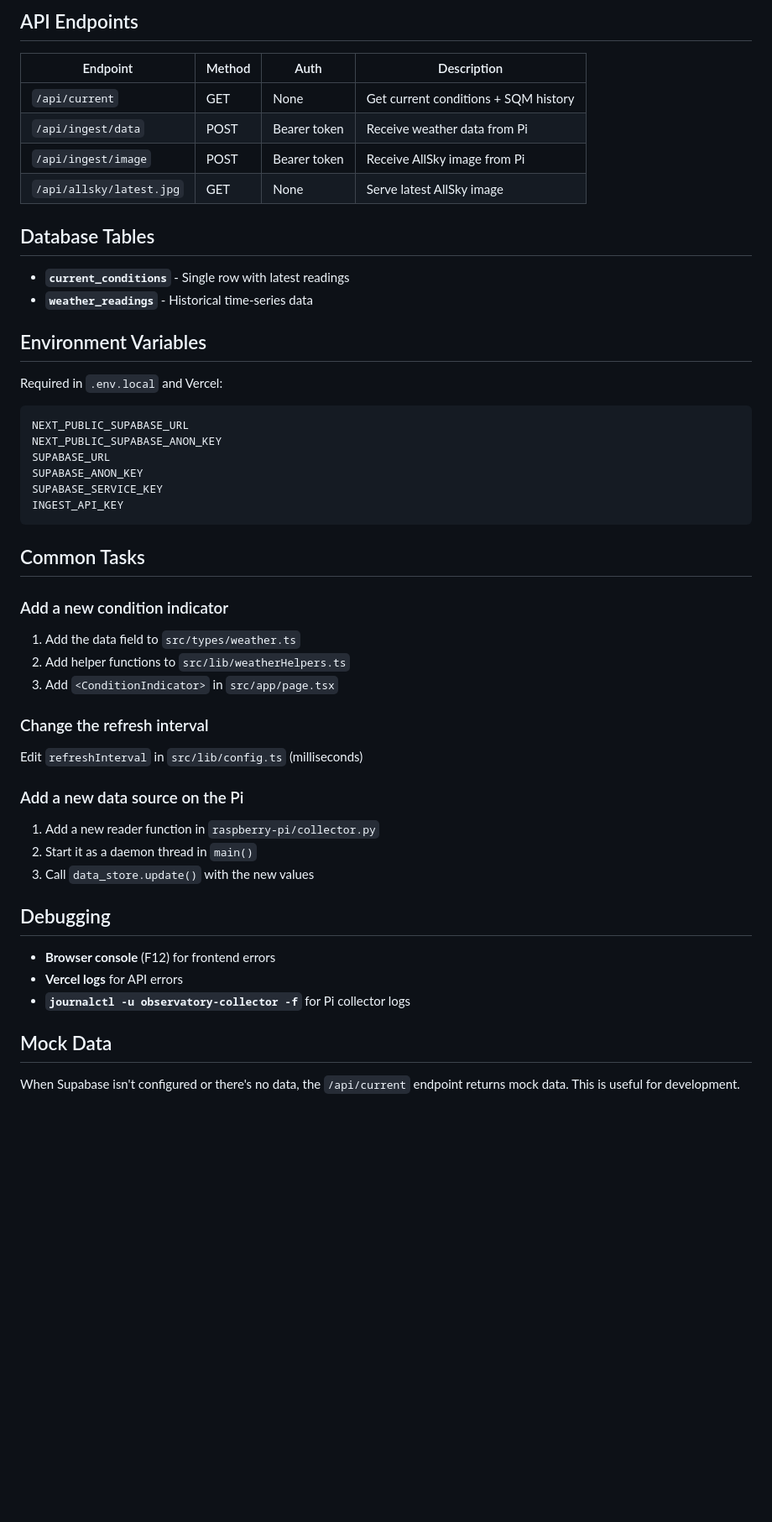
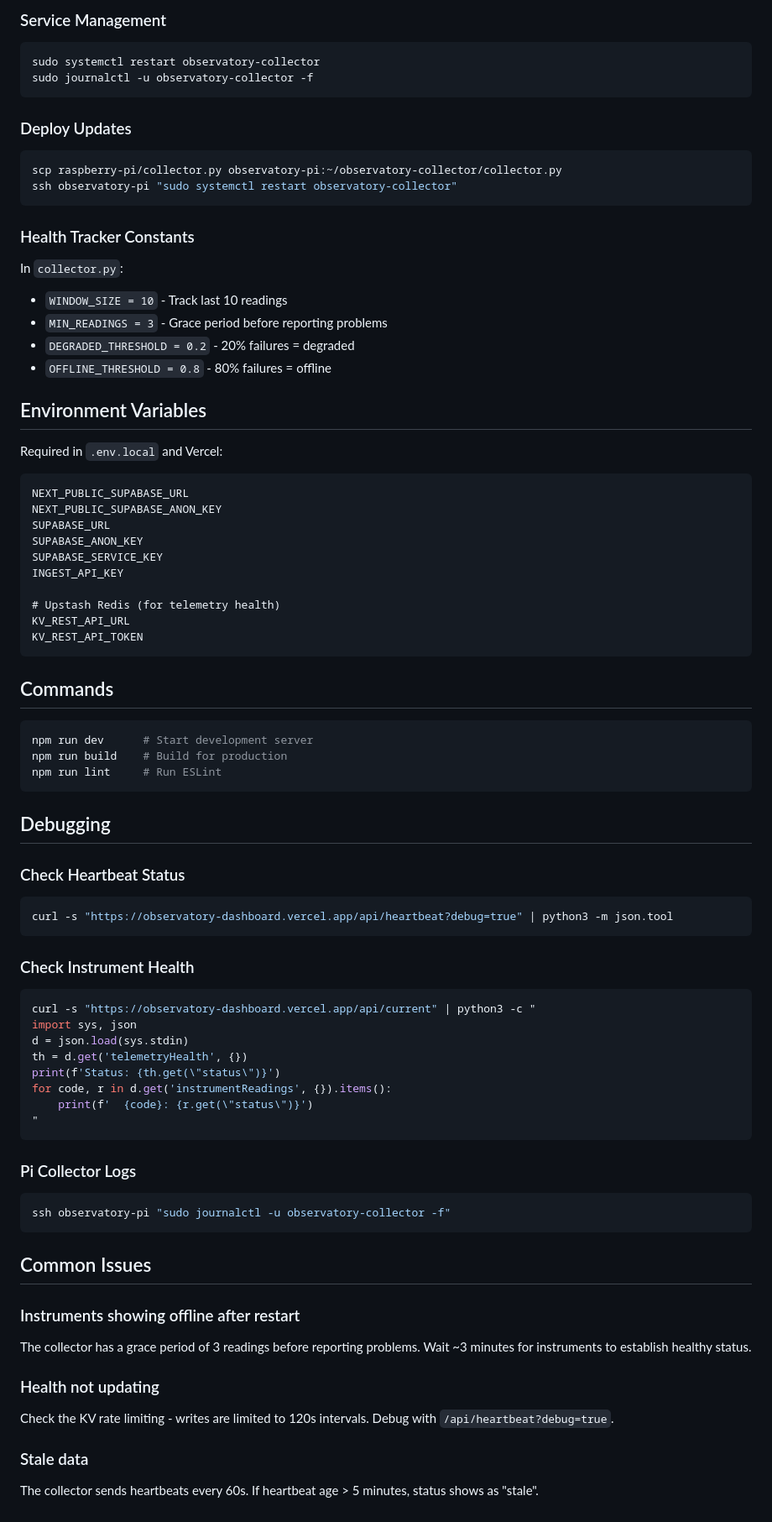
Before and after one commit to xthestreams/observatory-dashboard, a Markdown page: CLAUDE.md, the part around one of its changes. Shown at 84% size. GitHub-like rendering; blank space fills up the shorter version.

````diff
--- a/CLAUDE.md
+++ b/CLAUDE.md
@@ -58,18 +86,23 @@ npm run type-check  # TypeScript type checking
 ```
 
-## API Endpoints
+### Service Management
+```bash
+sudo systemctl restart observatory-collector
+sudo journalctl -u observatory-collector -f
+```
 
-| Endpoint | Method | Auth | Description |
-|----------|--------|------|-------------|
-| `/api/current` | GET | None | Get current conditions + SQM history |
-| `/api/ingest/data` | POST | Bearer token | Receive weather data from Pi |
-| `/api/ingest/image` | POST | Bearer token | Receive AllSky image from Pi |
-| `/api/allsky/latest.jpg` | GET | None | Serve latest AllSky image |
+### Deploy Updates
+```bash
+scp raspberry-pi/collector.py observatory-pi:~/observatory-collector/collector.py
+ssh observatory-pi "sudo systemctl restart observatory-collector"
+```
 
-## Database Tables
-
-- **`current_conditions`** - Single row with latest readings
-- **`weather_readings`** - Historical time-series data
+### Health Tracker Constants
+In `collector.py`:
+- `WINDOW_SIZE = 10` - Track last 10 readings
+- `MIN_READINGS = 3` - Grace period before reporting problems
+- `DEGRADED_THRESHOLD = 0.2` - 20% failures = degraded
+- `OFFLINE_THRESHOLD = 0.8` - 80% failures = offline
 
 ## Environment Variables
 
@@ -82,32 +115,51 @@ SUPABASE_URL
 SUPABASE_ANON_KEY
 SUPABASE_SERVICE_KEY
 INGEST_API_KEY
+
+# Upstash Redis (for telemetry health)
+KV_REST_API_URL
+KV_REST_API_TOKEN
 ```
 
-## Common Tasks
+## Commands
 
-### Add a new condition indicator
-
-1. Add the data field to `src/types/weather.ts`
-2. Add helper functions to `src/lib/weatherHelpers.ts`
-3. Add `<ConditionIndicator>` in `src/app/page.tsx`
-
-### Change the refresh interval
-
-Edit `refreshInterval` in `src/lib/config.ts` (milliseconds)
-
-### Add a new data source on the Pi
-
-1. Add a new reader function in `raspberry-pi/collector.py`
-2. Start it as a daemon thread in `main()`
-3. Call `data_store.update()` with the new values
+```bash
+npm run dev      # Start development server
+npm run build    # Build for production
+npm run lint     # Run ESLint
+```
 
 ## Debugging
 
-- **Browser console** (F12) for frontend errors
-- **Vercel logs** for API errors
-- **`journalctl -u observatory-collector -f`** for Pi collector logs
+### Check Heartbeat Status
+```bash
+curl -s "https://observatory-dashboard.vercel.app/api/heartbeat?debug=true" | python3 -m json.tool
+```
 
-## Mock Data
+### Check Instrument Health
+```bash
+curl -s "https://observatory-dashboard.vercel.app/api/current" | python3 -c "
+import sys, json
+d = json.load(sys.stdin)
+th = d.get('telemetryHealth', {})
+print(f'Status: {th.get(\"status\")}')
+for code, r in d.get('instrumentReadings', {}).items():
+    print(f'  {code}: {r.get(\"status\")}')
+"
+```
 
-When Supabase isn't configured or there's no data, the `/api/current` endpoint returns mock data. This is useful for development.
+### Pi Collector Logs
+```bash
+ssh observatory-pi "sudo journalctl -u observatory-collector -f"
+```
+
+## Common Issues
+
+### Instruments showing offline after restart
+The collector has a grace period of 3 readings before reporting problems. Wait ~3 minutes for instruments to establish healthy status.
+
+### Health not updating
+Check the KV rate limiting - writes are limited to 120s intervals. Debug with `/api/heartbeat?debug=true`.
+
+### Stale data
+The collector sends heartbeats every 60s. If heartbeat age > 5 minutes, status shows as "stale".
````
Also changed, not shown: other parts of CLAUDE.md (+62 -34 lines).
